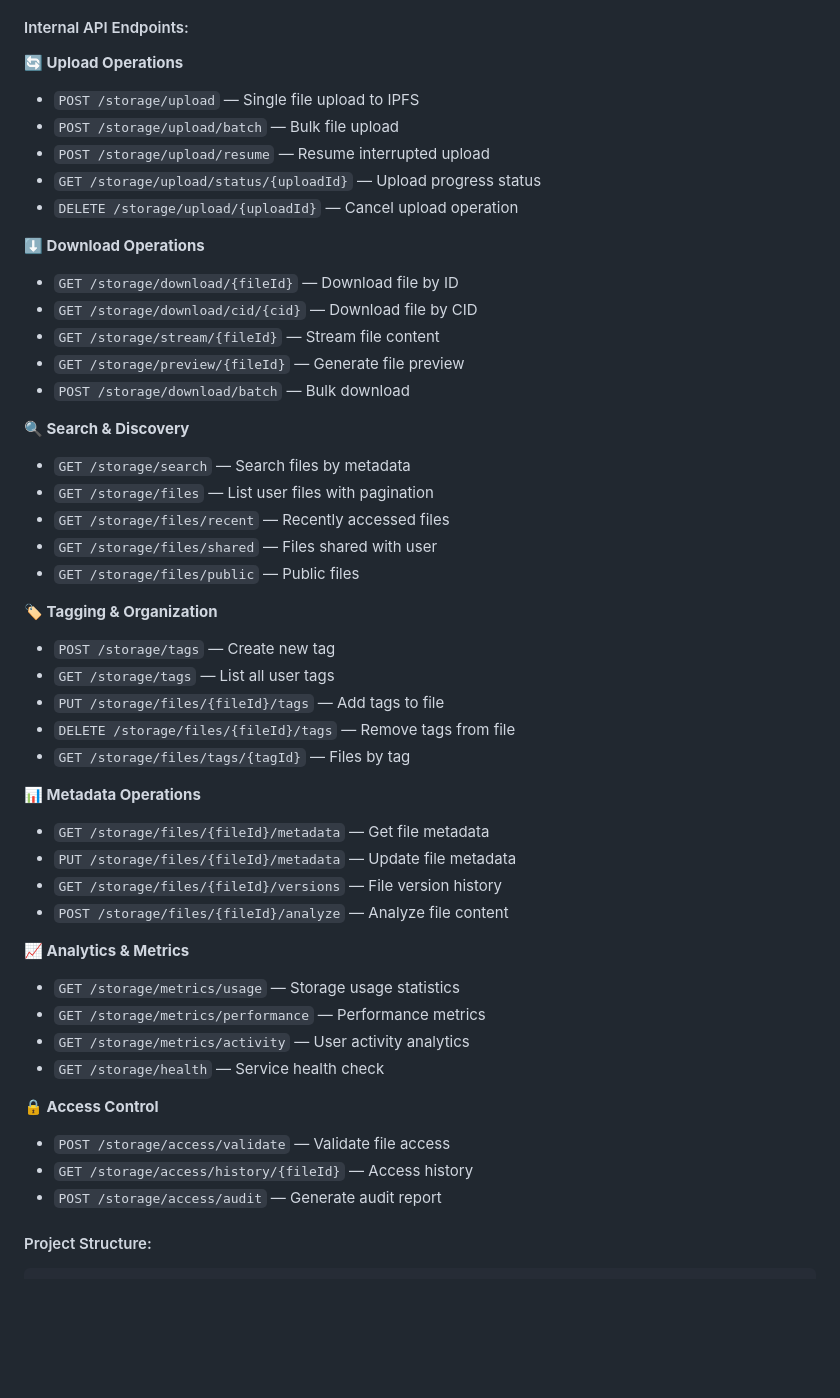
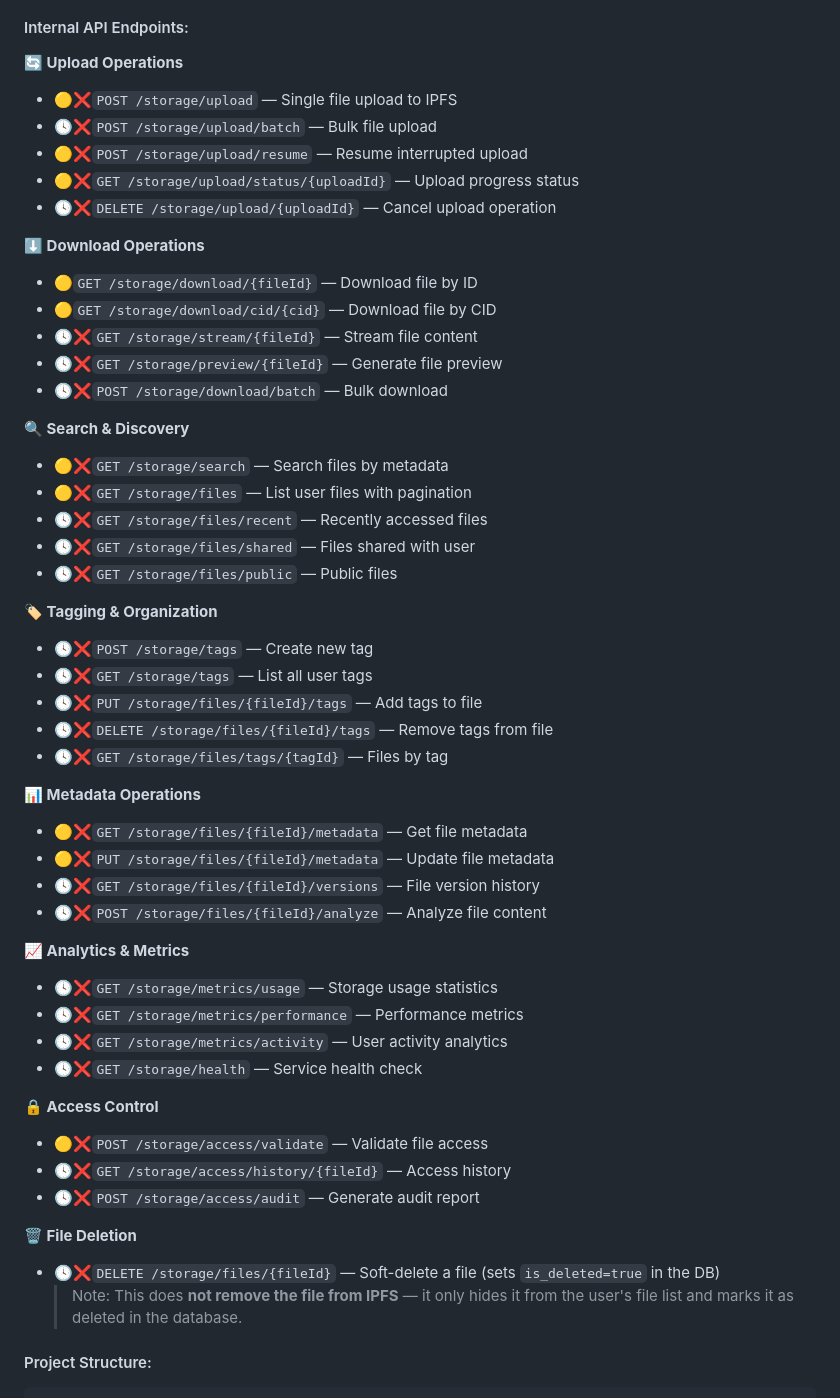
Before and after one commit to MossabMilha/OM-VaultChain, a Markdown page: README.md, the part around the change. Drawn GitHub-style; blank space fills up the shorter version.

````diff
--- a/README.md
+++ b/README.md
@@ -427,49 +427,53 @@ public class FileAuditService {
 #### Internal API Endpoints:
 
 **🔄 Upload Operations**
-- `POST /storage/upload` — Single file upload to IPFS
-- `POST /storage/upload/batch` — Bulk file upload
-- `POST /storage/upload/resume` — Resume interrupted upload
-- `GET /storage/upload/status/{uploadId}` — Upload progress status
-- `DELETE /storage/upload/{uploadId}` — Cancel upload operation
+- 🟡❌`POST /storage/upload` — Single file upload to IPFS
+- 🕓❌`POST /storage/upload/batch` — Bulk file upload
+- 🟡❌`POST /storage/upload/resume` — Resume interrupted upload
+- 🟡❌`GET /storage/upload/status/{uploadId}` — Upload progress status
+- 🕓❌`DELETE /storage/upload/{uploadId}` — Cancel upload operation
 
 **⬇️ Download Operations**
-- `GET /storage/download/{fileId}` — Download file by ID
-- `GET /storage/download/cid/{cid}` — Download file by CID
-- `GET /storage/stream/{fileId}` — Stream file content
-- `GET /storage/preview/{fileId}` — Generate file preview
-- `POST /storage/download/batch` — Bulk download
+- 🟡`GET /storage/download/{fileId}` — Download file by ID
+- 🟡`GET /storage/download/cid/{cid}` — Download file by CID
+- 🕓❌`GET /storage/stream/{fileId}` — Stream file content
+- 🕓❌`GET /storage/preview/{fileId}` — Generate file preview
+- 🕓❌`POST /storage/download/batch` — Bulk download
 
 **🔍 Search & Discovery**
-- `GET /storage/search` — Search files by metadata
-- `GET /storage/files` — List user files with pagination
-- `GET /storage/files/recent` — Recently accessed files
-- `GET /storage/files/shared` — Files shared with user
-- `GET /storage/files/public` — Public files
+- 🟡❌`GET /storage/search` — Search files by metadata
+- 🟡❌`GET /storage/files` — List user files with pagination
+- 🕓❌`GET /storage/files/recent` — Recently accessed files
+- 🕓❌`GET /storage/files/shared` — Files shared with user
+- 🕓❌`GET /storage/files/public` — Public files
 
 **🏷️ Tagging & Organization**
-- `POST /storage/tags` — Create new tag
-- `GET /storage/tags` — List all user tags
-- `PUT /storage/files/{fileId}/tags` — Add tags to file
-- `DELETE /storage/files/{fileId}/tags` — Remove tags from file
-- `GET /storage/files/tags/{tagId}` — Files by tag
+- 🕓❌`POST /storage/tags` — Create new tag
+- 🕓❌`GET /storage/tags` — List all user tags
+- 🕓❌`PUT /storage/files/{fileId}/tags` — Add tags to file
+- 🕓❌`DELETE /storage/files/{fileId}/tags` — Remove tags from file
+- 🕓❌`GET /storage/files/tags/{tagId}` — Files by tag
 
 **📊 Metadata Operations**
-- `GET /storage/files/{fileId}/metadata` — Get file metadata
-- `PUT /storage/files/{fileId}/metadata` — Update file metadata
-- `GET /storage/files/{fileId}/versions` — File version history
-- `POST /storage/files/{fileId}/analyze` — Analyze file content
+- 🟡❌`GET /storage/files/{fileId}/metadata` — Get file metadata
+- 🟡❌`PUT /storage/files/{fileId}/metadata` — Update file metadata
+- 🕓❌`GET /storage/files/{fileId}/versions` — File version history
+- 🕓❌`POST /storage/files/{fileId}/analyze` — Analyze file content
 
 **📈 Analytics & Metrics**
-- `GET /storage/metrics/usage` — Storage usage statistics
-- `GET /storage/metrics/performance` — Performance metrics
-- `GET /storage/metrics/activity` — User activity analytics
-- `GET /storage/health` — Service health check
+- 🕓❌`GET /storage/metrics/usage` — Storage usage statistics
+- 🕓❌`GET /storage/metrics/performance` — Performance metrics
+- 🕓❌`GET /storage/metrics/activity` — User activity analytics
+- 🕓❌`GET /storage/health` — Service health check
 
 **🔒 Access Control**
-- `POST /storage/access/validate` — Validate file access
-- `GET /storage/access/history/{fileId}` — Access history
-- `POST /storage/access/audit` — Generate audit report
+- 🟡❌`POST /storage/access/validate` — Validate file access
+- 🕓❌`GET /storage/access/history/{fileId}` — Access history
+- 🕓❌`POST /storage/access/audit` — Generate audit report
+
+**🗑️ File Deletion**
+- 🕓❌`DELETE /storage/files/{fileId}` — Soft-delete a file (sets `is_deleted=true` in the DB)
+  > Note: This does **not remove the file from IPFS** — it only hides it from the user's file list and marks it as deleted in the database.
 
 #### Project Structure:
 ```
````
